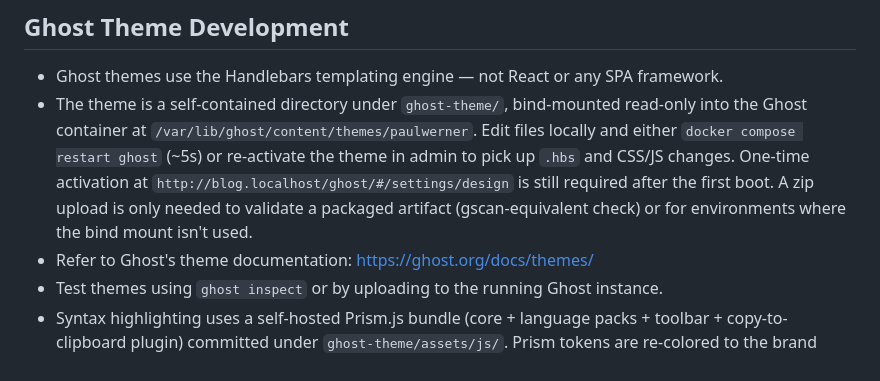
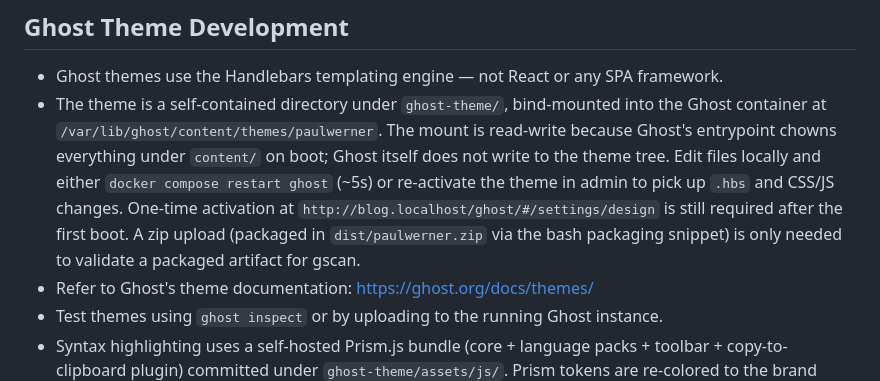
Before and after one commit to paulwerner/paulwerner-net, a Markdown page: CLAUDE.md, the part around the change. Drawn GitHub-style.

Commit message:
docs: correct CLAUDE.md theme mount note to reflect rw mount
The bind mount landed as rw (not ro) because Ghost's entrypoint chowns
the content tree on boot; ro rejects the chown and the container
crashes. Clarify that Ghost does not actually write to the theme tree,
so source files stay clean.

Co-Authored-By: Claude Opus 4.7 (1M context) <noreply@anthropic.com>

```diff
--- a/CLAUDE.md
+++ b/CLAUDE.md
@@ -117,7 +117,7 @@ Each session follows this flow — do not skip or reorder steps:
 ## Ghost Theme Development
 
 - Ghost themes use the Handlebars templating engine — not React or any SPA framework.
-- The theme is a self-contained directory under `ghost-theme/`, bind-mounted read-only into the Ghost container at `/var/lib/ghost/content/themes/paulwerner`. Edit files locally and either `docker compose restart ghost` (~5s) or re-activate the theme in admin to pick up `.hbs` and CSS/JS changes. One-time activation at `http://blog.localhost/ghost/#/settings/design` is still required after the first boot. A zip upload is only needed to validate a packaged artifact (gscan-equivalent check) or for environments where the bind mount isn't used.
+- The theme is a self-contained directory under `ghost-theme/`, bind-mounted into the Ghost container at `/var/lib/ghost/content/themes/paulwerner`. The mount is read-write because Ghost's entrypoint chowns everything under `content/` on boot; Ghost itself does not write to the theme tree. Edit files locally and either `docker compose restart ghost` (~5s) or re-activate the theme in admin to pick up `.hbs` and CSS/JS changes. One-time activation at `http://blog.localhost/ghost/#/settings/design` is still required after the first boot. A zip upload (packaged in `dist/paulwerner.zip` via the bash packaging snippet) is only needed to validate a packaged artifact for gscan.
 - Refer to Ghost's theme documentation: https://ghost.org/docs/themes/
 - Test themes using `ghost inspect` or by uploading to the running Ghost instance.
 - Syntax highlighting uses a self-hosted Prism.js bundle (core + language packs + toolbar + copy-to-clipboard plugin) committed under `ghost-theme/assets/js/`. Prism tokens are re-colored to the brand palette in `ghost-theme/assets/css/prism.css`.
```
